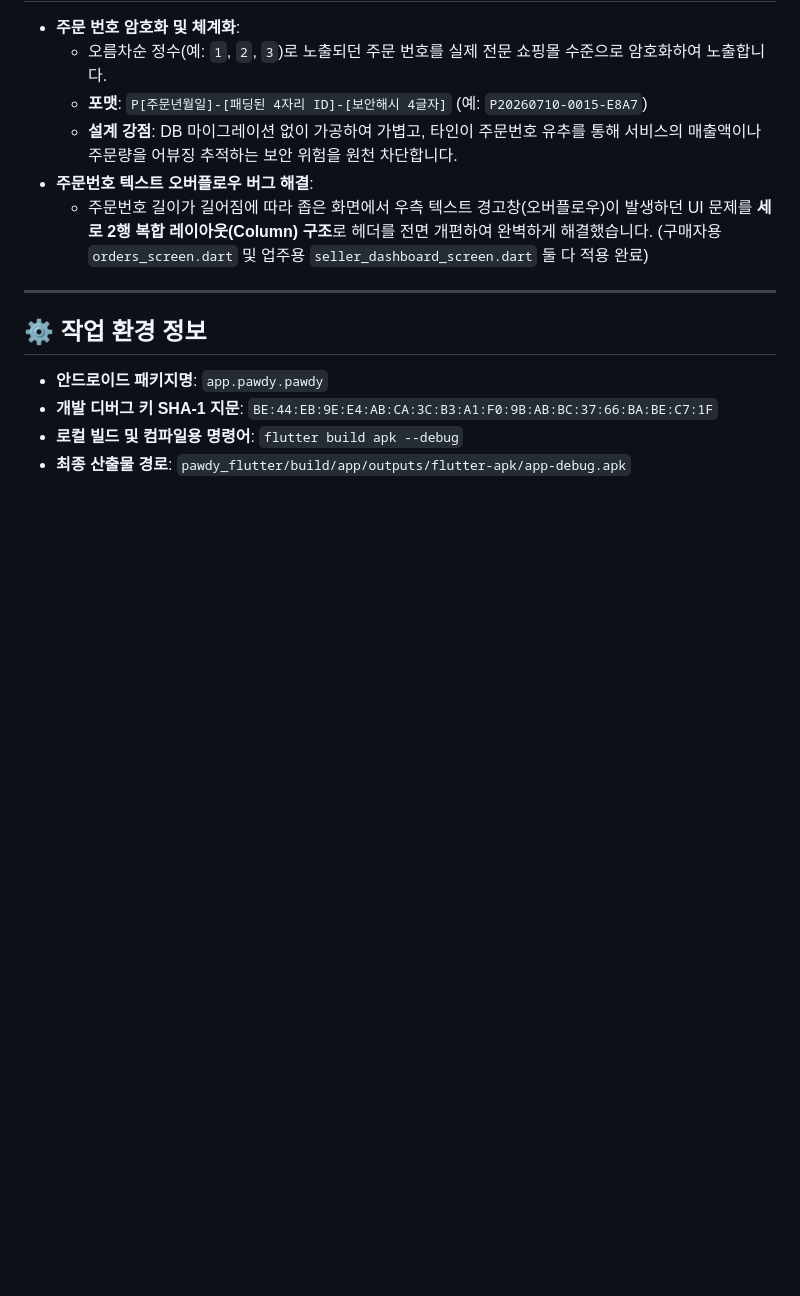
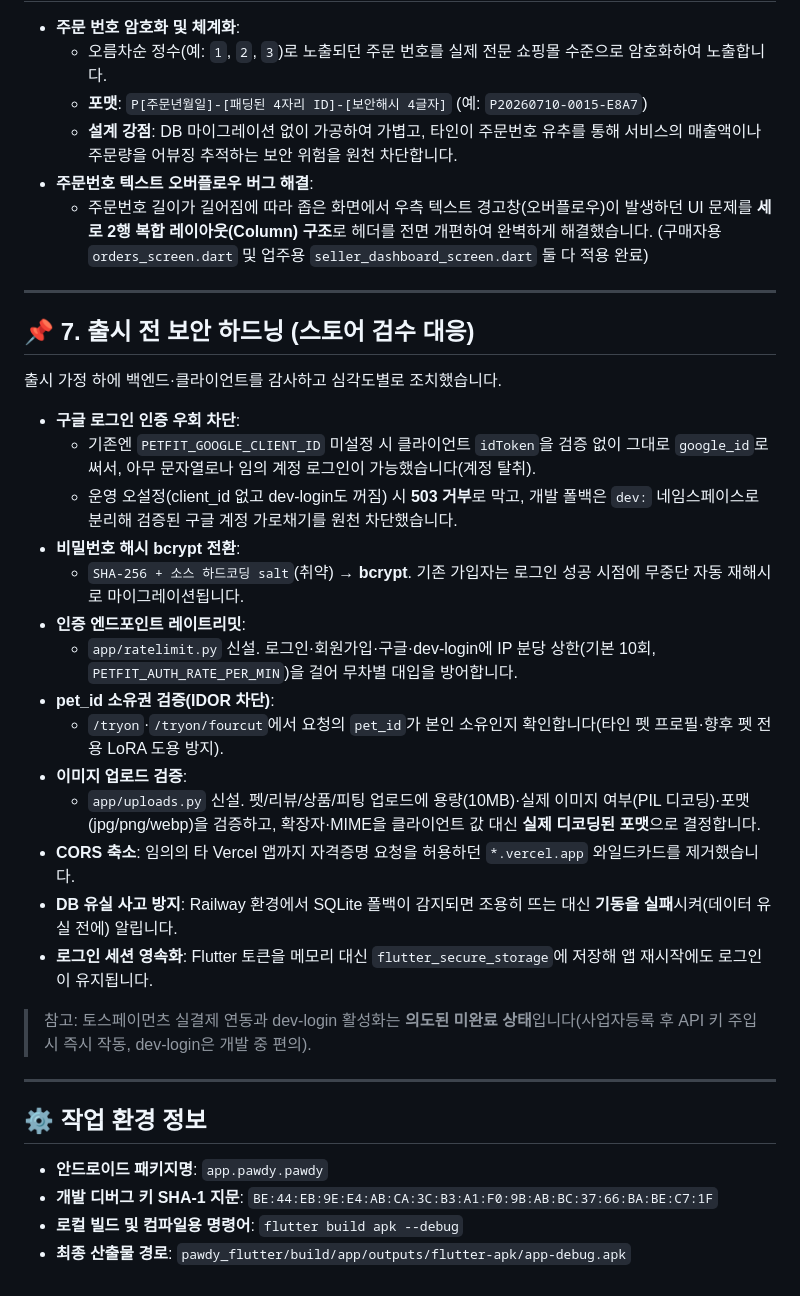
Before and after one commit to try-it-pet/Backend, a Markdown page: PROGRESS.md, the part around the change. Drawn GitHub-style; blank space fills up the shorter version.

Commit message:
docs: 출시 전 보안 하드닝 내역 PROGRESS.md 반영
Co-Authored-By: Claude Fable 5 <noreply@anthropic.com>

```diff
--- a/PROGRESS.md
+++ b/PROGRESS.md
@@ -69,6 +69,29 @@
 
 ---
 
+## 📌 7. 출시 전 보안 하드닝 (스토어 검수 대응)
+
+출시 가정 하에 백엔드·클라이언트를 감사하고 심각도별로 조치했습니다.
+
+* **구글 로그인 인증 우회 차단**:
+  * 기존엔 `PETFIT_GOOGLE_CLIENT_ID` 미설정 시 클라이언트 `idToken`을 검증 없이 그대로 `google_id`로 써서, 아무 문자열로나 임의 계정 로그인이 가능했습니다(계정 탈취).
+  * 운영 오설정(client_id 없고 dev-login도 꺼짐) 시 **503 거부**로 막고, 개발 폴백은 `dev:` 네임스페이스로 분리해 검증된 구글 계정 가로채기를 원천 차단했습니다.
+* **비밀번호 해시 bcrypt 전환**:
+  * `SHA-256 + 소스 하드코딩 salt`(취약) → **bcrypt**. 기존 가입자는 로그인 성공 시점에 무중단 자동 재해시로 마이그레이션됩니다.
+* **인증 엔드포인트 레이트리밋**:
+  * `app/ratelimit.py` 신설. 로그인·회원가입·구글·dev-login에 IP 분당 상한(기본 10회, `PETFIT_AUTH_RATE_PER_MIN`)을 걸어 무차별 대입을 방어합니다.
+* **pet_id 소유권 검증(IDOR 차단)**:
+  * `/tryon`·`/tryon/fourcut`에서 요청의 `pet_id`가 본인 소유인지 확인합니다(타인 펫 프로필·향후 펫 전용 LoRA 도용 방지).
+* **이미지 업로드 검증**:
+  * `app/uploads.py` 신설. 펫/리뷰/상품/피팅 업로드에 용량(10MB)·실제 이미지 여부(PIL 디코딩)·포맷(jpg/png/webp)을 검증하고, 확장자·MIME을 클라이언트 값 대신 **실제 디코딩된 포맷**으로 결정합니다.
+* **CORS 축소**: 임의의 타 Vercel 앱까지 자격증명 요청을 허용하던 `*.vercel.app` 와일드카드를 제거했습니다.
+* **DB 유실 사고 방지**: Railway 환경에서 SQLite 폴백이 감지되면 조용히 뜨는 대신 **기동을 실패**시켜(데이터 유실 전에) 알립니다.
+* **로그인 세션 영속화**: Flutter 토큰을 메모리 대신 `flutter_secure_storage`에 저장해 앱 재시작에도 로그인이 유지됩니다.
+
+> 참고: 토스페이먼츠 실결제 연동과 dev-login 활성화는 **의도된 미완료 상태**입니다(사업자등록 후 API 키 주입 시 즉시 작동, dev-login은 개발 중 편의).
+
+---
+
 ## ⚙️ 작업 환경 정보
 * **안드로이드 패키지명**: `app.pawdy.pawdy`
 * **개발 디버그 키 SHA-1 지문**: `BE:44:EB:9E:E4:AB:CA:3C:B3:A1:F0:9B:AB:BC:37:66:BA:BE:C7:1F`
```
